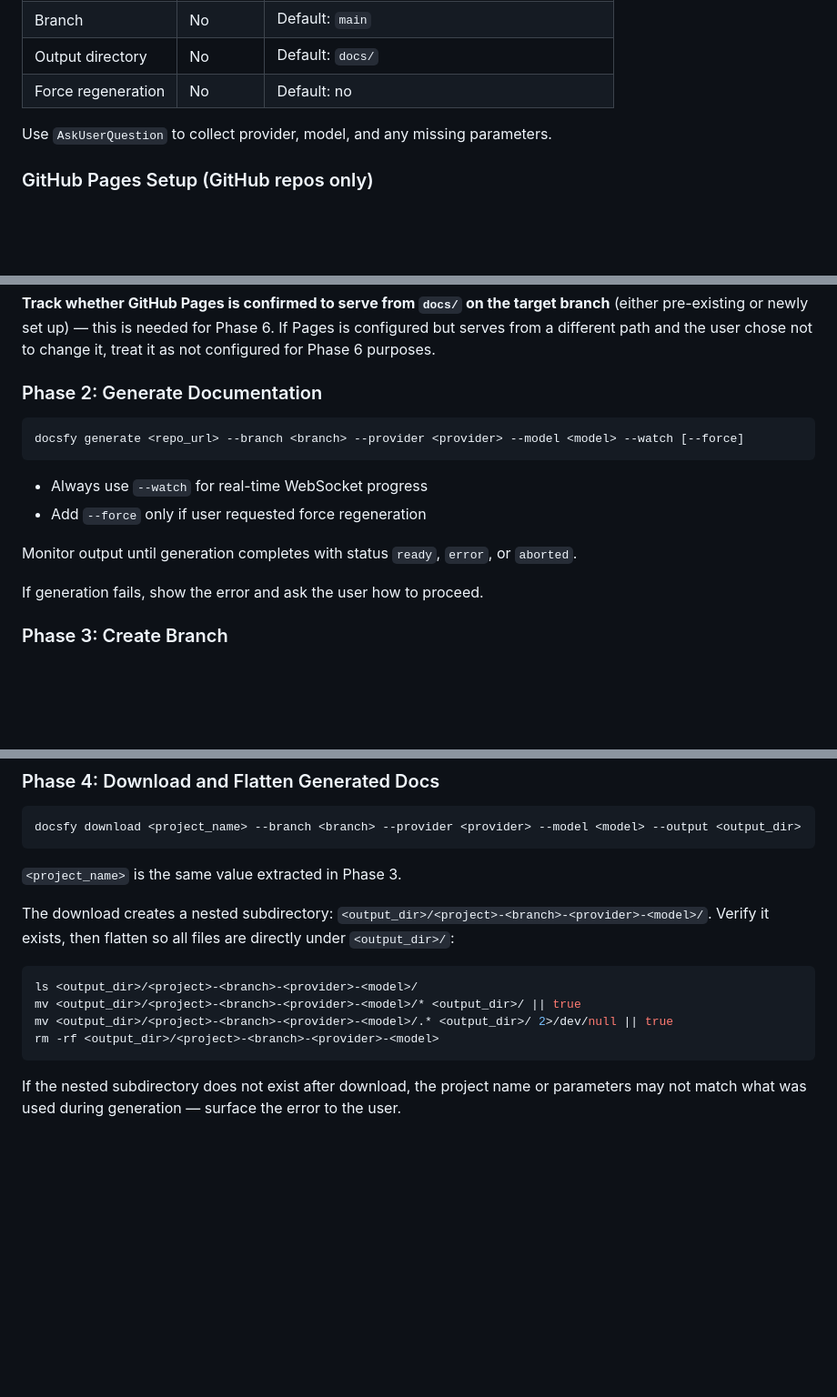
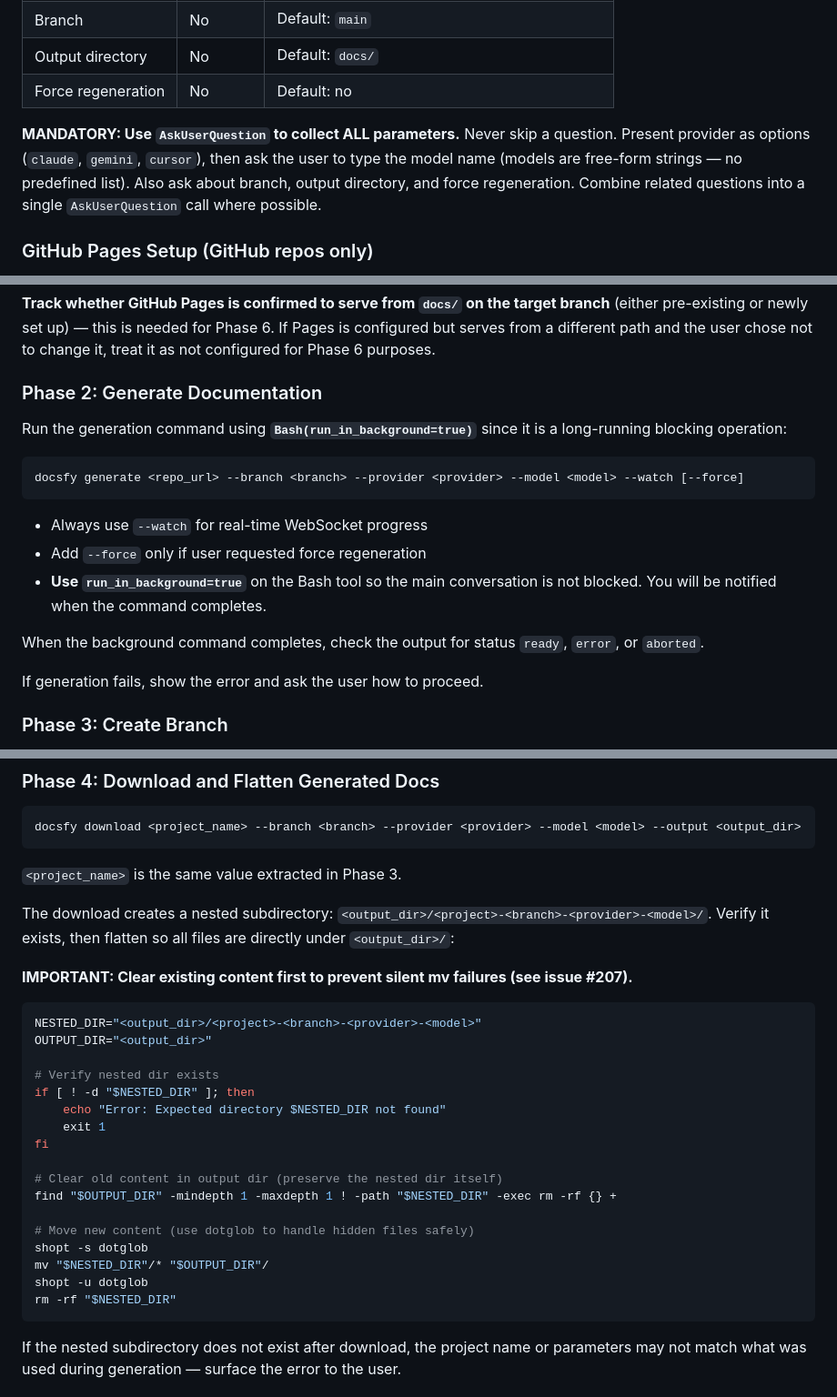
Before and after one commit to myk-org/claude-code-config, a Markdown page: skills/docsfy-generate-docs/SKILL.md, 3 parts joined by grey strips. Shown at 91% size. GitHub-like rendering; blank space fills up the shorter version.

````diff
--- a/skills/docsfy-generate-docs/SKILL.md
+++ b/skills/docsfy-generate-docs/SKILL.md
@@ -47,7 +47,11 @@ If health check fails, inform the user that the docsfy server is not reachable a
 | Output directory | No | Default: `docs/` |
 | Force regeneration | No | Default: no |
 
-Use `AskUserQuestion` to collect provider, model, and any missing parameters.
+**MANDATORY: Use `AskUserQuestion` to collect ALL parameters.**
+Never skip a question. Present provider as options (`claude`, `gemini`, `cursor`),
+then ask the user to type the model name (models are free-form strings — no predefined list).
+Also ask about branch, output directory, and force regeneration.
+Combine related questions into a single `AskUserQuestion` call where possible.
 
 ### GitHub Pages Setup (GitHub repos only)
 
@@ -77,14 +81,18 @@ treat it as not configured for Phase 6 purposes.
 
 ### Phase 2: Generate Documentation
 
+Run the generation command using **`Bash(run_in_background=true)`** since it is a long-running blocking operation:
+
 ```bash
 docsfy generate <repo_url> --branch <branch> --provider <provider> --model <model> --watch [--force]
 ```
 
 - Always use `--watch` for real-time WebSocket progress
 - Add `--force` only if user requested force regeneration
+- **Use `run_in_background=true`** on the Bash tool so the main conversation is not blocked.
+  You will be notified when the command completes.
 
-Monitor output until generation completes with status `ready`, `error`, or `aborted`.
+When the background command completes, check the output for status `ready`, `error`, or `aborted`.
 
 If generation fails, show the error and ask the user how to proceed.
 
@@ -129,11 +137,26 @@ docsfy download <project_name> --branch <branch> --provider <provider> --model <
 
 The download creates a nested subdirectory: `<output_dir>/<project>-<branch>-<provider>-<model>/`. Verify it exists, then flatten so all files are directly under `<output_dir>/`:
 
+**IMPORTANT: Clear existing content first to prevent silent mv failures (see issue #207).**
+
 ```bash
-ls <output_dir>/<project>-<branch>-<provider>-<model>/
-mv <output_dir>/<project>-<branch>-<provider>-<model>/* <output_dir>/ || true
-mv <output_dir>/<project>-<branch>-<provider>-<model>/.* <output_dir>/ 2>/dev/null || true
-rm -rf <output_dir>/<project>-<branch>-<provider>-<model>
+NESTED_DIR="<output_dir>/<project>-<branch>-<provider>-<model>"
+OUTPUT_DIR="<output_dir>"
+
+# Verify nested dir exists
+if [ ! -d "$NESTED_DIR" ]; then
+    echo "Error: Expected directory $NESTED_DIR not found"
+    exit 1
+fi
+
+# Clear old content in output dir (preserve the nested dir itself)
+find "$OUTPUT_DIR" -mindepth 1 -maxdepth 1 ! -path "$NESTED_DIR" -exec rm -rf {} +
+
+# Move new content (use dotglob to handle hidden files safely)
+shopt -s dotglob
+mv "$NESTED_DIR"/* "$OUTPUT_DIR"/
+shopt -u dotglob
+rm -rf "$NESTED_DIR"
 ```
 
 If the nested subdirectory does not exist after download, the project name or parameters may not match what was used during generation — surface the error to the user.
````
Also changed, not shown: other parts of skills/docsfy-generate-docs/SKILL.md (+47 -5 lines).
